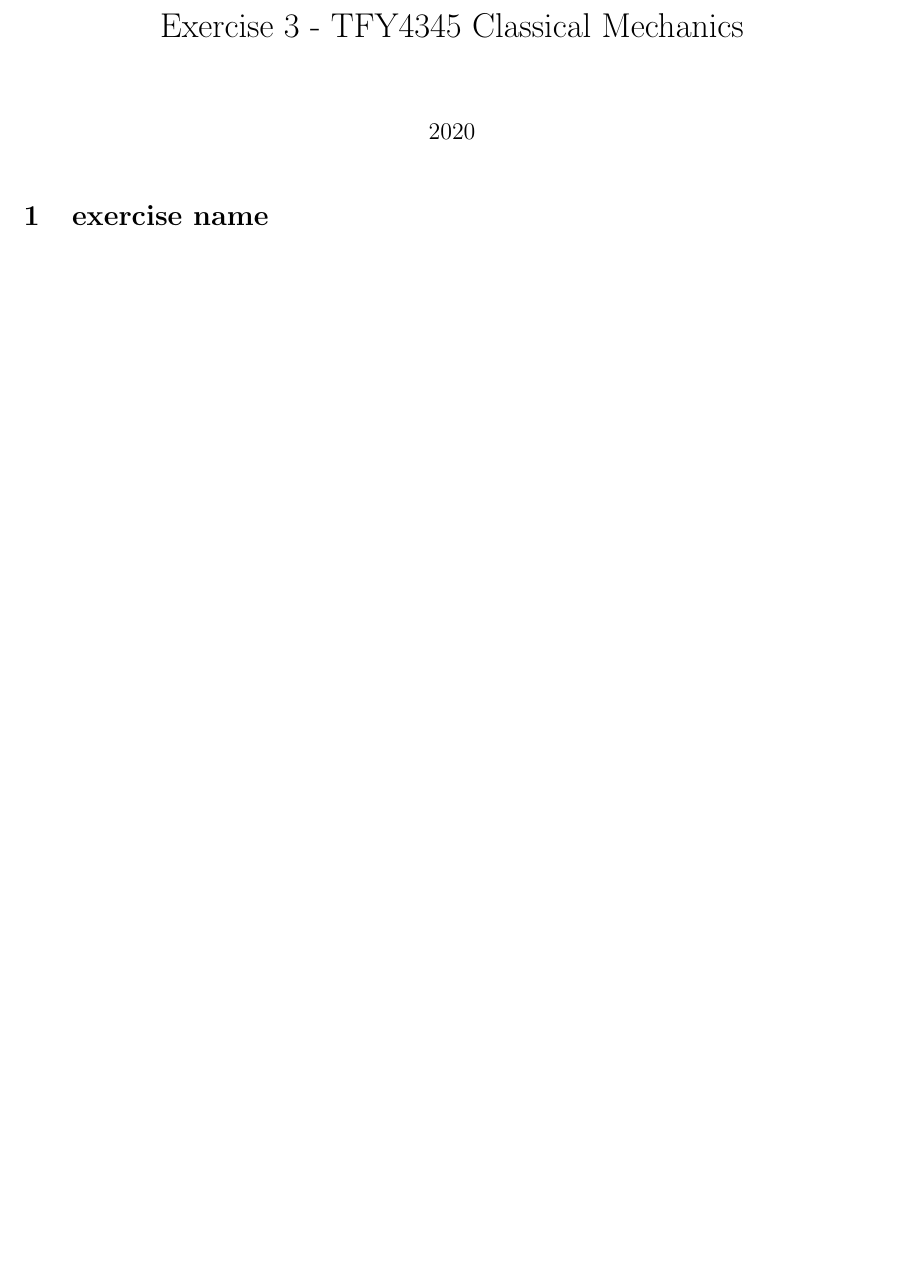
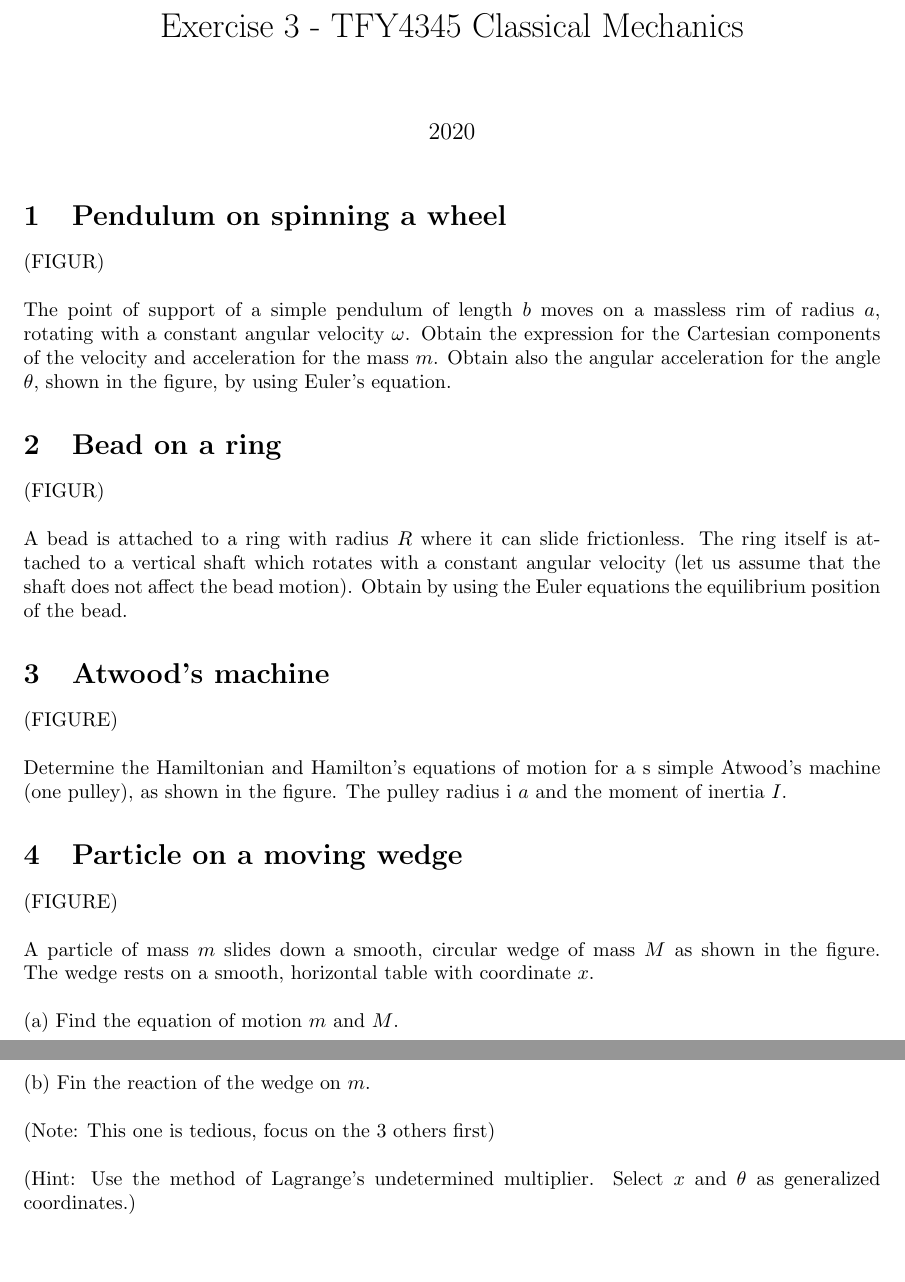
Before and after one commit to martkjoh/exercises_classical_mechanics, a LaTeX problem sheet (in_progress/exercise_3/exercise_3.tex): part of the page before the commit and two parts of pages 1 and 2 of 2 after it, the two joined at a grey line, cut so that both start at the same text, the shorter picture padded with empty space. Compiled offline with pdfLaTeX.

Commit message:
Wrote exercise 3

```diff
--- a/in_progress/exercise_3/exercise_3.tex
+++ b/in_progress/exercise_3/exercise_3.tex
@@ -13,6 +13,25 @@
 
 \begin{document}
     \maketitle
-    \section{exercise name}
+    \section{Pendulum on spinning a wheel}
+    (FIGUR) \\ \\
+    The point of support of a simple pendulum of length $b$ moves on a massless rim of radius $a$, rotating with a constant angular velocity $\omega$. Obtain the expression for the Cartesian components of the velocity and acceleration for the mass $m$. Obtain also the angular acceleration for the angle $\theta$, shown in the figure, by using Euler's equation.
+
+    \section{Bead on a ring}
+    (FIGUR) \\ \\
+    A bead is attached to a ring with radius $R$ where it can slide frictionless. The ring itself is attached to a vertical shaft which rotates with a constant angular velocity (let us assume that the shaft does not affect the bead motion). Obtain by using the Euler equations the equilibrium position of the bead.
+
+    \section{Atwood's machine}
+    (FIGURE) \\ \\
+    Determine the Hamiltonian and Hamilton's equations of motion for a s simple Atwood's machine (one pulley), as shown in the figure. The pulley radius i $a$ and the moment of inertia $I$.
+
+    \section{Particle on a moving wedge}
+    (FIGURE) \\ \\
+    A particle of mass $m$ slides down a smooth, circular wedge of mass $M$ as shown in the figure. The wedge rests on a smooth, horizontal table with coordinate $x$. \\ \\
+    (a) Find the equation of motion $m$ and $M$. \\ \\
+    (b) Fin the reaction of the wedge on $m$. \\ \\
+    (Note: This one is tedious, focus on the 3 others first) \\ \\
+    (Hint: Use the method of Lagrange's undetermined multiplier. Select $x$ and $\theta$ as generalized coordinates.)
+
 
 \end{document}
```
Also changed, not shown: in_progress/exercise_3/exercise_3.pdf.
